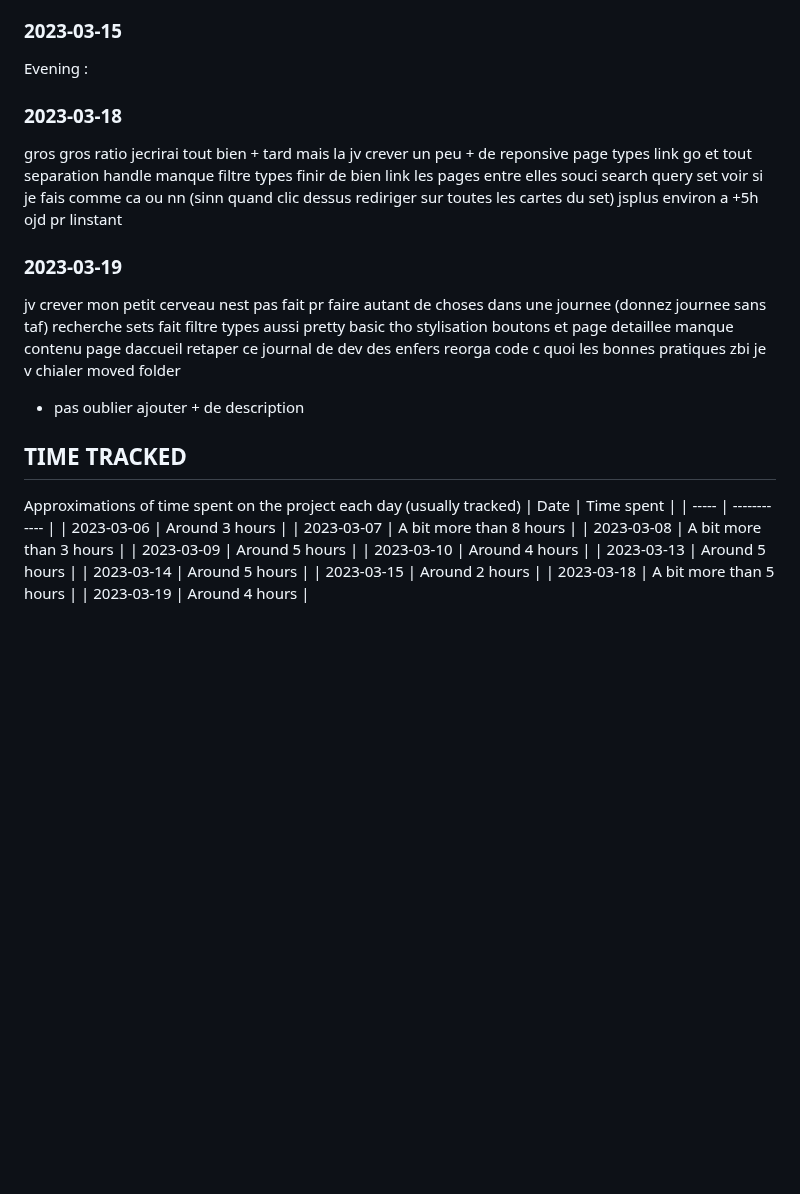
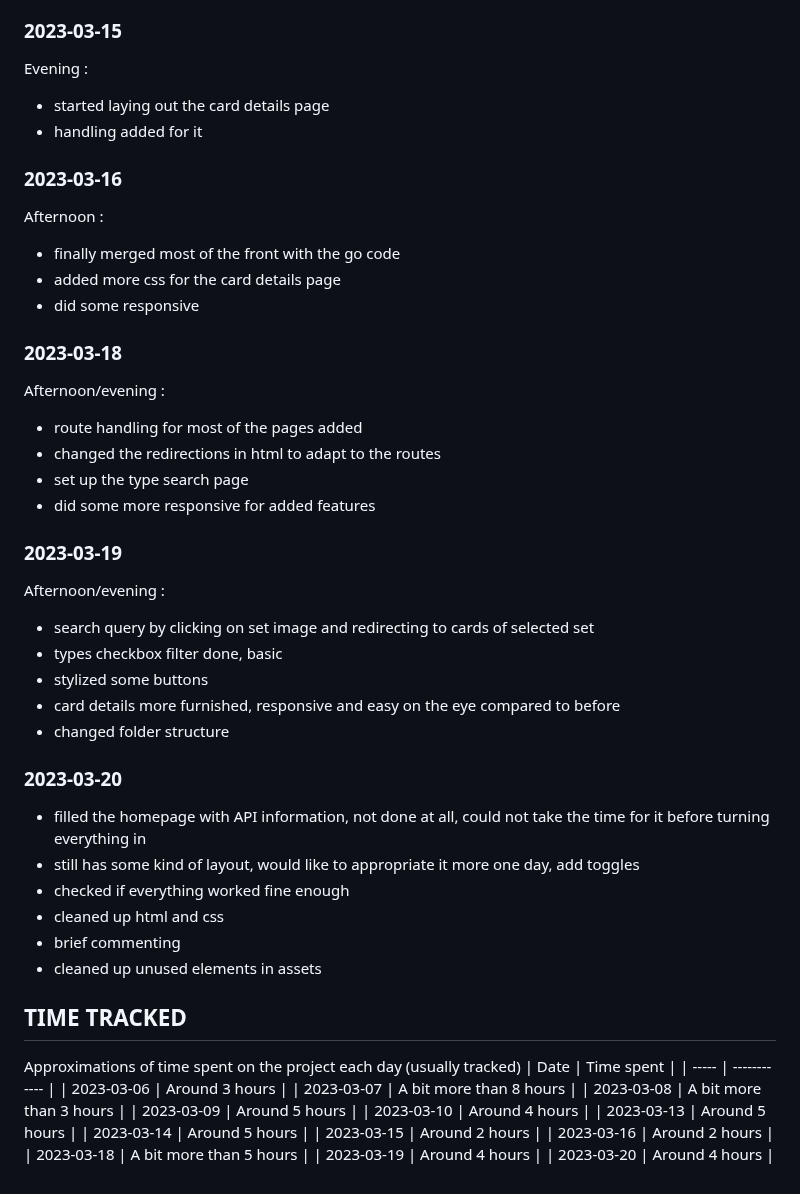
Before and after one commit to evzs/GroupieTracker_Chibane_Eva, a Markdown page: docs/devjournal.md, the part around the change. Rendered like a GitHub page; blank space fills up the shorter version.

```diff
--- a/docs/devjournal.md
+++ b/docs/devjournal.md
@@ -91,31 +91,37 @@ Afternoon and evening:
 
 ### 2023-03-15
 Evening :
+- started laying out the card details page
+- handling added for it
+
+### 2023-03-16
+Afternoon :
+- finally merged most of the front with the go code
+- added more css for the card details page
+- did some responsive
 
 ### 2023-03-18
-gros gros ratio jecrirai tout bien + tard mais la jv crever
-un peu + de reponsive
-page types
-link go et tout
-separation handle
-manque filtre types
-finir de bien link les pages entre elles
-souci search query set voir si je fais comme ca ou nn (sinn quand clic dessus rediriger sur toutes les cartes du set)
-jsplus
-environ a +5h ojd pr linstant
+Afternoon/evening :
+- route handling for most of the pages added
+- changed the redirections in html to adapt to the routes
+- set up the type search page
+- did some more responsive for added features
 
 ### 2023-03-19
-jv crever mon petit cerveau nest pas fait pr faire autant de choses dans une journee (donnez journee sans taf)
-recherche sets fait
-filtre types aussi pretty basic tho
-stylisation boutons et page detaillee
-manque contenu page daccueil
-retaper ce journal de dev des enfers
-reorga code
-c quoi les bonnes pratiques zbi je v chialer
-moved folder
-+ pas oublier ajouter + de description
+Afternoon/evening :
+- search query by clicking on set image and redirecting to cards of selected set
+- types checkbox filter done, basic
+- stylized some buttons
+- card details more furnished, responsive and easy on the eye compared to before
+- changed folder structure
 
+### 2023-03-20
+- filled the homepage with API information, not done at all, could not take the time for it before turning everything in
+- still has some kind of layout, would like to appropriate it more one day, add toggles
+- checked if everything worked fine enough
+- cleaned up html and css
+- brief commenting
+- cleaned up unused elements in assets
 
 ## TIME TRACKED
 Approximations of time spent on the project each day (usually tracked)
@@ -129,5 +135,7 @@ Approximations of time spent on the project each day (usually tracked)
 | 2023-03-13 | Around 5 hours |
 | 2023-03-14 | Around 5 hours |
 | 2023-03-15 | Around 2 hours |
+| 2023-03-16 | Around 2 hours |
 | 2023-03-18 | A bit more than 5 hours |
 | 2023-03-19 | Around 4 hours |
+| 2023-03-20 | Around 4 hours |
```
